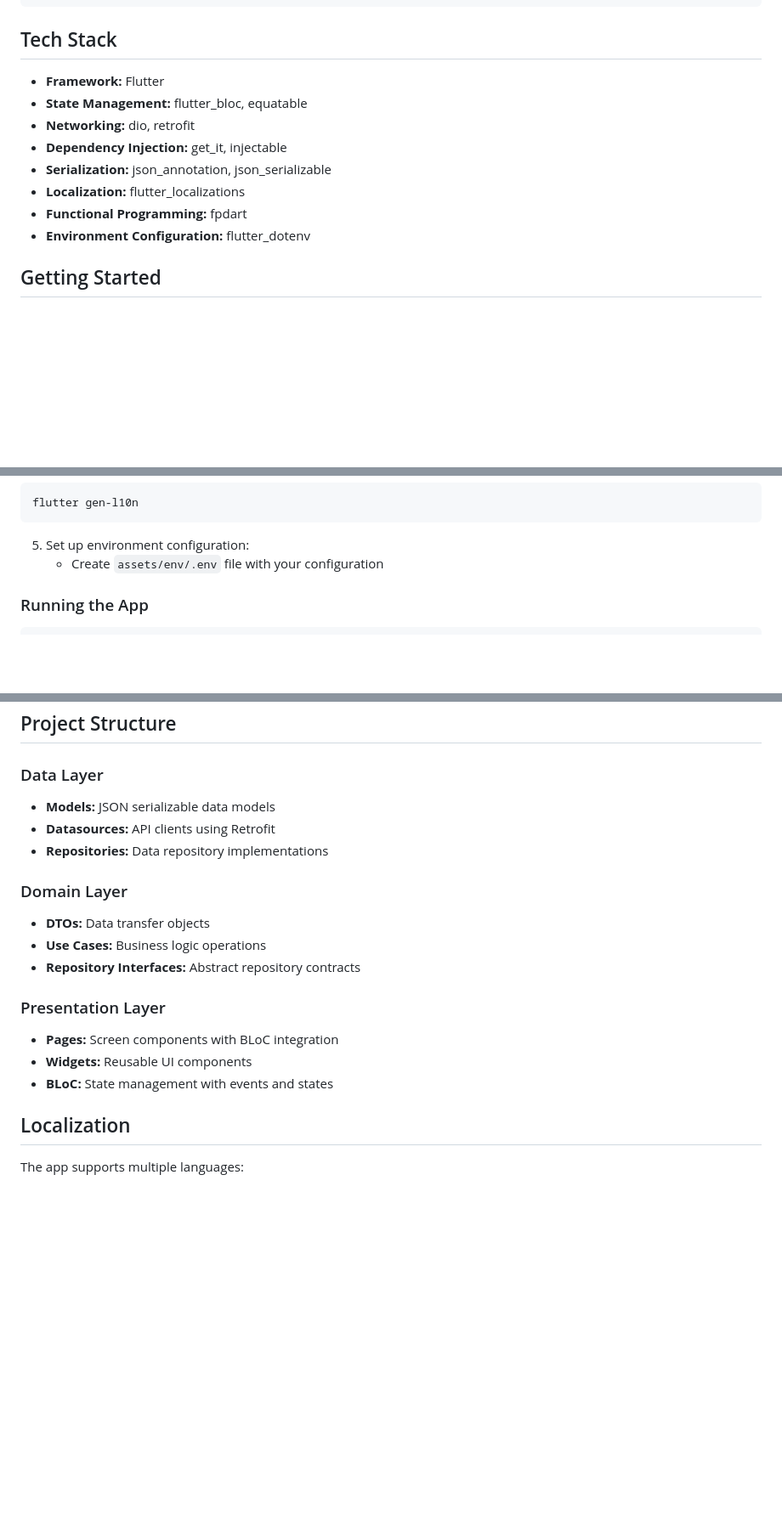
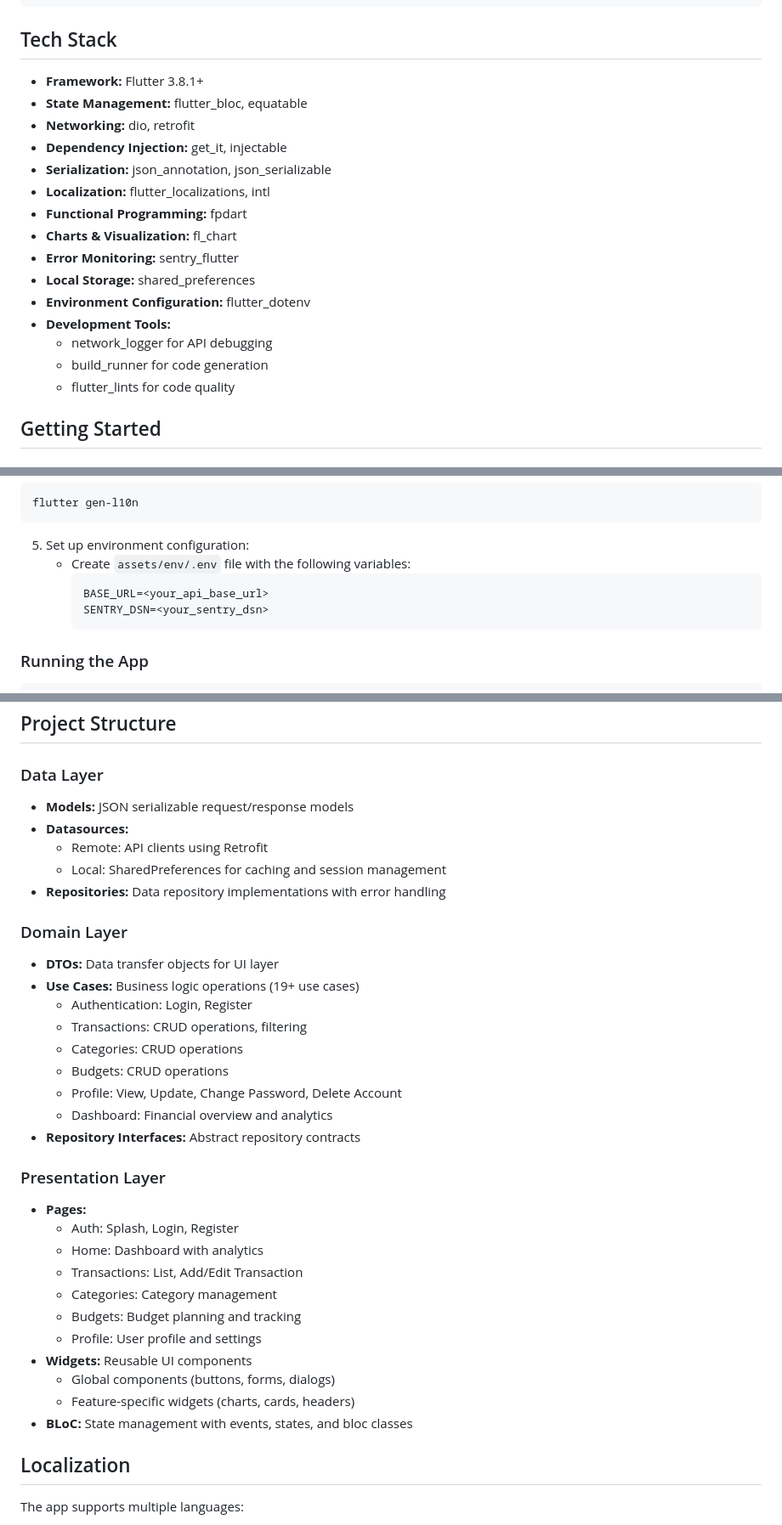
Before and after one commit to ahmadsufyan455/expenses-tracker-mobile, a Markdown page: README.md, 3 parts joined by grey strips. Shown: that part at 85% size. Rendered like a GitHub page; blank space fills up the shorter version.

````diff
--- a/README.md
+++ b/README.md
@@ -38,14 +77,21 @@ lib/
 
 ## Tech Stack
 
-- **Framework:** Flutter
+- **Framework:** Flutter 3.8.1+
 - **State Management:** flutter_bloc, equatable
 - **Networking:** dio, retrofit
 - **Dependency Injection:** get_it, injectable
 - **Serialization:** json_annotation, json_serializable
-- **Localization:** flutter_localizations
+- **Localization:** flutter_localizations, intl
 - **Functional Programming:** fpdart
+- **Charts & Visualization:** fl_chart
+- **Error Monitoring:** sentry_flutter
+- **Local Storage:** shared_preferences
 - **Environment Configuration:** flutter_dotenv
+- **Development Tools:**
+  - network_logger for API debugging
+  - build_runner for code generation
+  - flutter_lints for code quality
 
 ## Getting Started
 
@@ -80,7 +126,11 @@ flutter gen-l10n
 ```
 
 5. Set up environment configuration:
-   - Create `assets/env/.env` file with your configuration
+   - Create `assets/env/.env` file with the following variables:
+     ```
+     BASE_URL=<your_api_base_url>
+     SENTRY_DSN=<your_sentry_dsn>
+     ```
 
 ### Running the App
 
@@ -121,19 +171,35 @@ flutter clean  # Clean build cache
 ## Project Structure
 
 ### Data Layer
-- **Models:** JSON serializable data models
-- **Datasources:** API clients using Retrofit
-- **Repositories:** Data repository implementations
+- **Models:** JSON serializable request/response models
+- **Datasources:**
+  - Remote: API clients using Retrofit
+  - Local: SharedPreferences for caching and session management
+- **Repositories:** Data repository implementations with error handling
 
 ### Domain Layer
-- **DTOs:** Data transfer objects
-- **Use Cases:** Business logic operations
+- **DTOs:** Data transfer objects for UI layer
+- **Use Cases:** Business logic operations (19+ use cases)
+  - Authentication: Login, Register
+  - Transactions: CRUD operations, filtering
+  - Categories: CRUD operations
+  - Budgets: CRUD operations
+  - Profile: View, Update, Change Password, Delete Account
+  - Dashboard: Financial overview and analytics
 - **Repository Interfaces:** Abstract repository contracts
 
 ### Presentation Layer
-- **Pages:** Screen components with BLoC integration
+- **Pages:**
+  - Auth: Splash, Login, Register
+  - Home: Dashboard with analytics
+  - Transactions: List, Add/Edit Transaction
+  - Categories: Category management
+  - Budgets: Budget planning and tracking
+  - Profile: User profile and settings
 - **Widgets:** Reusable UI components
-- **BLoC:** State management with events and states
+  - Global components (buttons, forms, dialogs)
+  - Feature-specific widgets (charts, cards, headers)
+- **BLoC:** State management with events, states, and bloc classes
 
 ## Localization
 
````
Also changed, not shown: other parts of README.md (+76 -3 lines).
